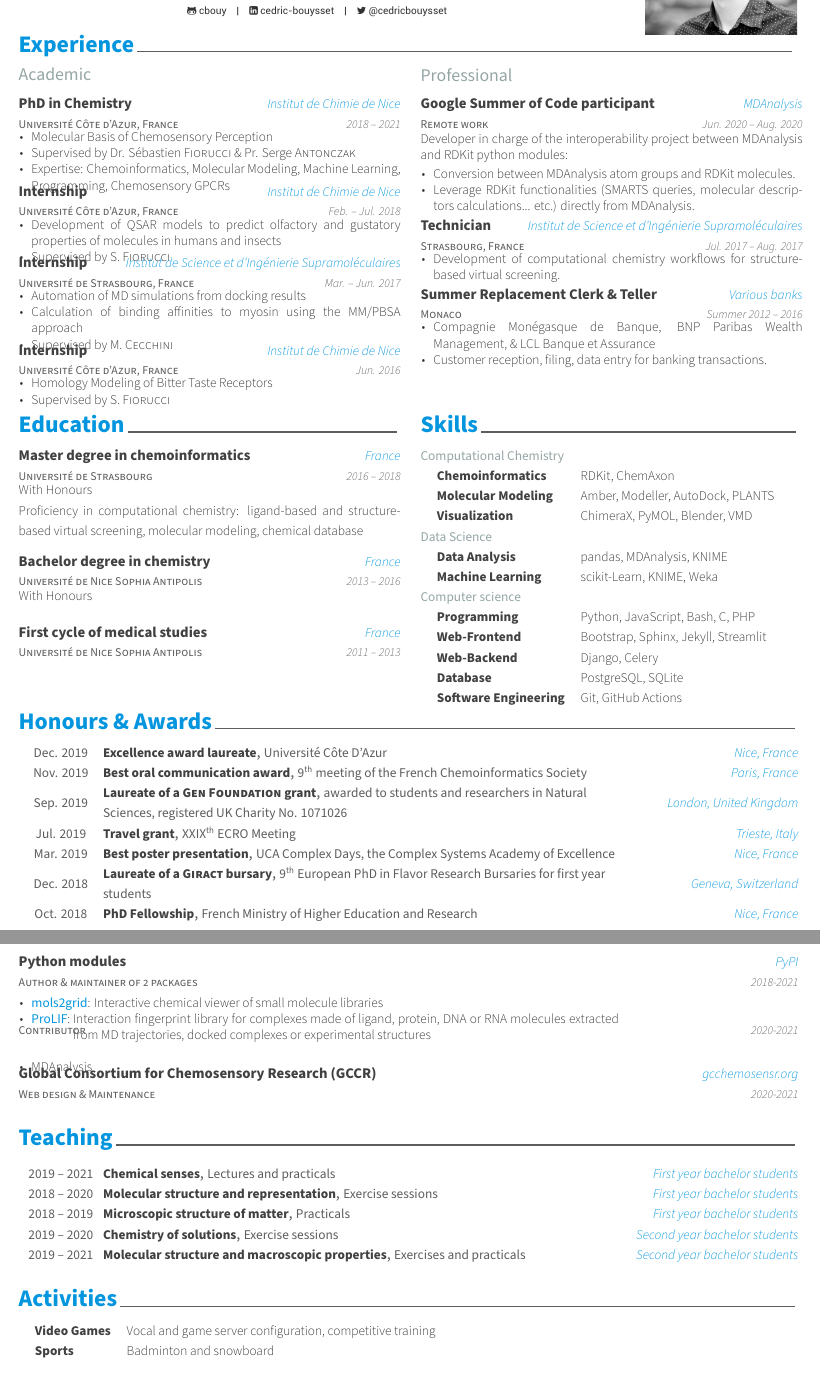
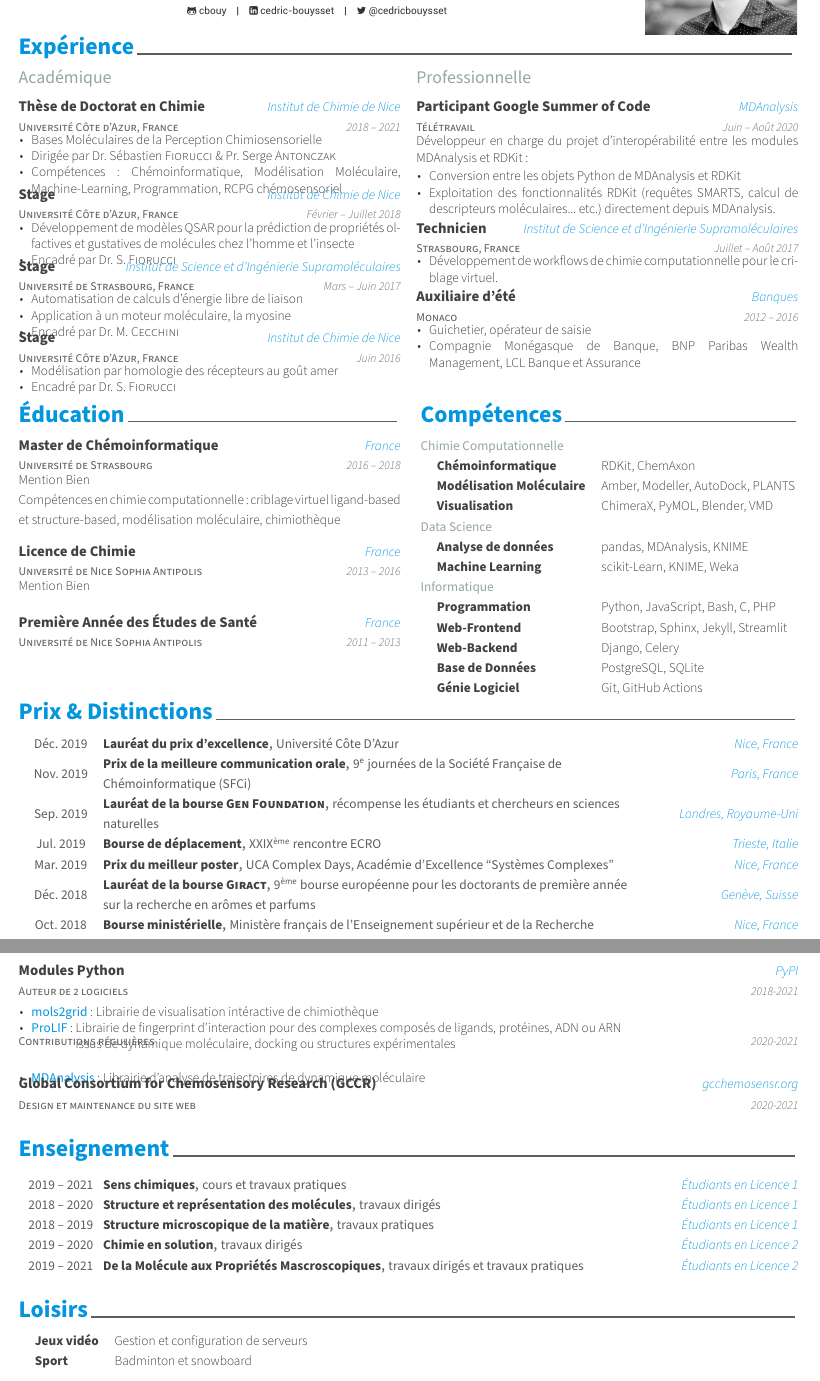
Before and after one commit to cbouy/cv, a LaTeX CV (cv.tex, which reads data/activities.tex, data/education.tex, data/experience.tex): two parts of pages 1 and 3 of 3, joined at a grey line, cut so that both start at the same text. Compiled offline with XeLaTeX.

Commit message:
traduction

```diff
--- a/cv.tex
+++ b/cv.tex
@@ -18,6 +18,7 @@
 % A4 paper size by default, use 'letterpaper' for US letter
 \documentclass[11pt, a4paper]{templates/awesome-cv}
 \usepackage{multicol,tabularx}
+\usepackage[french]{babel}
 
 % Configure page margins with geometry
 \geometry{left=1.27cm, top=.8cm, right=1.27cm, bottom=1.8cm, footskip=.5cm}
--- a/data/activities.tex
+++ b/data/activities.tex
@@ -1,13 +1,13 @@
-\cvsection{Activities}
+\cvsection{Loisirs}
 
 \begin{cvskills}
 
 	\cvskill
-	{Video Games}
-    {Vocal and game server configuration, competitive training}
+	{Jeux vidéo}
+    {Gestion et configuration de serveurs}
 
 	\cvskill
-	{Sports}
-    {Badminton and snowboard}
+	{Sport}
+    {Badminton et snowboard}
 
 \end{cvskills}
--- a/data/education.tex
+++ b/data/education.tex
@@ -1,28 +1,27 @@
-
-\cvsection{Education}
+\cvsection{Éducation}
 
 \begin{cventries}
 
   \cventryvar
-    {Master degree in chemoinformatics}
+    {Master de Chémoinformatique}
     {Université de Strasbourg}
     {France}
     {2016 -- 2018}
     {
-      \vspace{-1.2\baselineskip}With Honours
+      \vspace{-1.2\baselineskip}Mention Bien
       \newline
-      Proficiency in computational chemistry: ligand-based and structure-based virtual screening, molecular modeling, chemical database
+      Compétences en chimie computationnelle: criblage virtuel ligand-based et structure-based, modélisation moléculaire, chimiothèque
     }
   \vspace{.5em}
   \cventryvar
-    {Bachelor degree in chemistry}
+    {Licence de Chimie}
     {Université de Nice Sophia Antipolis}
     {France}
     {2013 -- 2016}
-    {\vspace{-1.2\baselineskip}With Honours}
+    {\vspace{-1.2\baselineskip}Mention Bien}
   \vspace{.5em}
   \cventryvar
-    {First cycle of medical studies}
+    {Première Année des Études de Santé}
     {Université de Nice Sophia Antipolis}
     {France}
     {2011 -- 2013}
--- a/data/experience.tex
+++ b/data/experience.tex
@@ -1,113 +1,114 @@
-\cvsection{Experience}
+\cvsection{Expérience}
 \vspace{-1em}
 
-\begin{minipage}[t]{.49\linewidth}
-    \cvsubsection{\color{awesome-concrete}Academic}
+\begin{minipage}[t]{.49\linewidth}\vspace{-1pt}
+    \cvsubsection{\color{awesome-concrete}Académique}\vspace{-2pt}
 %
     \begin{cventries}
 %
         \cventryvar
-            {PhD in Chemistry}
+            {Thèse de Doctorat en Chimie}
             {Université Côte d'Azur, France}
             {Institut de Chimie de Nice}
             {2018 -- 2021}
             {
             \begin{cvitems}
-                \item{Molecular Basis of Chemosensory Perception}
-                \item{Supervised by Dr. Sébastien \textsc{Fiorucci} \& Pr. Serge \textsc{Antonczak}}
-                \item{Expertise: Chemoinformatics, Molecular Modeling, Machine Learning, Programming, Chemosensory GPCRs}
+                \item{Bases Moléculaires de la Perception Chimiosensorielle}
+                \item{Dirigée par Dr. Sébastien \textsc{Fiorucci} \& Pr. Serge \textsc{Antonczak}}
+                \item{Compétences: Chémoinformatique, Modélisation Moléculaire, Machine-Learning, Programmation, RCPG chémosensoriel}
             \end{cvitems}
             }
 %
         \cventryvar
-            {Internship}
+            {Stage}
             {Université Côte d'Azur, France}
             {Institut de Chimie de Nice}
-            {Feb. -- Jul. 2018}
+            {Février -- Juillet 2018}
             {
             \begin{cvitems}
-                \item{Development of QSAR models to predict olfactory and gustatory \mbox{properties} of molecules in humans and insects}
-                \item{Supervised by S. \textsc{Fiorucci}}
-            \end{cvitems}
-            }
-
-        \cventryvar
-            {Internship}
-            {Université de Strasbourg, France}
-            {Institut de Science et d'Ingénierie Supramoléculaires}
-            {Mar. -- Jun. 2017}
-            {
-            \begin{cvitems}
-                \item{Automation of MD simulations from docking results}
-                \item{Calculation of binding affinities to myosin using the MM/PBSA \mbox{approach}}
-                \item{Supervised by M. \textsc{Cecchini}}
+                \item{Développement de modèles QSAR pour la prédiction de propriétés olfactives et gustatives de molécules chez l'homme et l'insecte}
+                \item{Encadré par Dr. S. \textsc{Fiorucci}}
             \end{cvitems}
             }
 %
         \cventryvar
-            {Internship}
+            {Stage}
+            {Université de Strasbourg, France}
+            {Institut de Science et d'Ingénierie Supramoléculaires}
+            {Mars -- Juin 2017}
+            {
+            \begin{cvitems}
+                \item{Automatisation de calculs d'énergie libre de liaison}
+                \item{Application à un moteur moléculaire, la myosine}
+                \item{Encadré par Dr. M. \textsc{Cecchini}}
+            \end{cvitems}
+            }
+%
+        \cventryvar
+            {Stage}
             {Université Côte d'Azur, France}
             {Institut de Chimie de Nice}
-            {Jun. 2016}
+            {Juin 2016}
             {
             \begin{cvitems}
-                \item{Homology Modeling of Bitter Taste Receptors}
-                \item{Supervised by S. \textsc{Fiorucci}}
+                \item{Modélisation par homologie des récepteurs au goût amer}
+                \item{Encadré par Dr. S. \textsc{Fiorucci}}
             \end{cvitems}
             }
 %
     \end{cventries}
 %
-\end{minipage}
-\begin{minipage}[t]{.02\linewidth}
-    \cvsubsection{}
-\end{minipage}
+\end{minipage}\nobreak
 %
-\begin{minipage}[t]{.49\linewidth}
-    \cvsubsection{\color{awesome-concrete}Professional}
+\begin{minipage}[t]{.02\linewidth}\vspace{0pt}
+     \
+\end{minipage}\nobreak
+%
+\begin{minipage}[t]{.49\linewidth}\vspace{0pt}
+    \cvsubsection{\color{awesome-concrete}Professionnelle}
 %
     \begin{cventries}
 %
         \cventryvar
-            {Google Summer of Code participant}
-            {Remote work}
+            {Participant Google Summer of Code}
+            {Télétravail}
             {MDAnalysis}
-            {Jun. 2020 -- Aug. 2020}
+            {Juin -- Août 2020}
             {
             \vspace{-1.2\baselineskip}
-            Developer in charge of the interoperability project between MDAnalysis and RDKit python modules: \vspace{1.2\baselineskip}
+            Développeur en charge du projet d'interopérabilité entre les modules MDAnalysis et RDKit: \vspace{1.2\baselineskip}
             \begin{cvitems}
-                \item{Conversion between MDAnalysis atom groups and RDKit molecules.}
-                \item{Leverage RDKit functionalities (SMARTS queries, molecular descriptors calculations... etc.) directly from MDAnalysis.}
+                \item{Conversion entre les objets Python de MDAnalysis et RDKit}
+                \item{Exploitation des fonctionnalités RDKit (requêtes SMARTS, calcul de descripteurs moléculaires... etc.) directement depuis MDAnalysis.}
             \end{cvitems}
             \vspace{1em}
             }
 %
         \cventryvar
-            {Technician}
+            {Technicien}
             {Strasbourg, France}
             {Institut de Science et d'Ingénierie Supramoléculaires}
-            {Jul. 2017 -- Aug. 2017}
+            {Juillet -- Août 2017}
             {
             \begin{cvitems}
-                \item{Development of computational chemistry workflows for structure-based virtual screening.}
+                \item{Développement de workflows de chimie computationnelle pour le criblage virtuel.}
             \end{cvitems}
             \vspace{1em}
             }
 %
         \cventryvar
-            {Summer Replacement Clerk \& Teller}
+            {Auxiliaire d'été}
             {Monaco}
-            {Various banks}
-            {Summer 2012 -- 2016}
+            {Banques}
+            {2012 -- 2016}
             {
             \begin{cvitems}
-                \item{Compagnie Monégasque de Banque, BNP Paribas Wealth \mbox{Management}, \& LCL Banque et Assurance}
-                \item{Customer reception, filing, data entry for banking transactions.}
+                \item{Guichetier, opérateur de saisie}
+                \item{Compagnie Monégasque de Banque, BNP Paribas Wealth \mbox{Management}, LCL Banque et Assurance}
             \end{cvitems}
             \vspace{1em}
             }
 %
     \end{cventries}
 %
-\end{minipage}
+\end{minipage}%
--- a/data/honors.tex
+++ b/data/honors.tex
@@ -1,46 +1,46 @@
-\cvsection{Honours \& Awards}
+\cvsection{Prix \& Distinctions}
 
 \begin{cvhonors}
 
   \cvhonor
-  	{Excellence award laureate}
+  	{Lauréat du prix d'excellence}
   	{Université Côte D'Azur}
   	{Nice, France}
-  	{Dec. 2019}
+  	{Déc. 2019}
 
   \cvhonor
-  	{Best oral communication award}
-  	{9\textsuperscript{th} meeting of the French Chemoinformatics Society}
+  	{Prix de la meilleure communication orale}
+  	{9\textsuperscript{e} journées de la Société Française de Chémoinformatique (SFCi)}
   	{Paris, France}
   	{Nov. 2019}
 
   \cvhonor
-  	{Laureate of a \textsc{Gen Foundation} grant}
-  	{awarded to students and researchers in Natural Sciences, registered UK Charity No. 1071026}
-  	{London, United Kingdom}
+  	{Lauréat de la bourse \textsc{Gen Foundation}}
+  	{récompense les étudiants et chercheurs en sciences naturelles}
+  	{Londres, Royaume-Uni}
   	{Sep. 2019}
 
   \cvhonor
-  	{Travel grant}
-  	{\textsc{XXIX}\textsuperscript{th} \textsc{ECRO} Meeting}
-  	{Trieste, Italy}
+  	{Bourse de déplacement}
+  	{\textsc{XXIX}\textsuperscript{ème} rencontre \textsc{ECRO}}
+  	{Trieste, Italie}
   	{Jul. 2019}
 
   \cvhonor
-  	{Best poster presentation}
-  	{UCA Complex Days, the Complex Systems Academy of Excellence}
+  	{Prix du meilleur poster}
+  	{UCA Complex Days, Académie d'Excellence ``Systèmes Complexes''}
   	{Nice, France}
   	{Mar. 2019}
 
   \cvhonor
-  	{Laureate of a \textsc{Giract} bursary}
-  	{9\textsuperscript{th} European PhD in Flavor Research Bursaries for first year students}
-  	{Geneva, Switzerland}
-  	{Dec. 2018}
+  	{Lauréat de la bourse \textsc{Giract}}
+  	{9\textsuperscript{ème} bourse européenne pour les doctorants de première année sur la recherche en arômes et parfums}
+  	{Genève, Suisse}
+  	{Déc. 2018}
 
   \cvhonor
-  	{PhD Fellowship}
-  	{French Ministry of Higher Education and Research}
+  	{Bourse ministérielle}
+  	{Ministère français de lʼEnseignement supérieur et de la Recherche}
   	{Nice, France}
   	{Oct. 2018}
 
--- a/data/infos.tex
+++ b/data/infos.tex
@@ -5,12 +5,11 @@
 % Available options: circle|rectangle,edge/noedge,left/right
 \photo[rectangle,right,noedge]{./data/profile}
 \name{Cédric}{Bouysset}
-\position{PhD{\enskip\cdotp\enskip}Chemoinformatics{\enskip\cdotp\enskip}Molecular Modeling{\enskip\cdotp\enskip}Machine Learning}
-\address{Institut de Chimie de Nice, Université Côte d'Azur, Nice, FR}
+\position{Docteur en Chimie{\enskip\cdotp\enskip}Chimie computationnelle}
+\address{Chémoinformatique{\enskip\cdotp\enskip}Modélisation Moléculaire{\enskip\cdotp\enskip}Machine Learning}
 \phone{(+33)6 11 99 27 73}
 \email{cedric@bouysset.net}
 \homepage{cedric.bouysset.net}
-
 \linkedin{cedric-bouysset}
 \github{cbouy}
 \twitter{@cedricbouysset}
--- a/data/other.tex
+++ b/data/other.tex
@@ -1 +0,0 @@
-\cvsection{Other}
--- a/data/posters.tex
+++ b/data/posters.tex
@@ -26,3 +25,4 @@
+    {``Relations structure-fonction des récepteurs au goût amer''}
     {Toulouse, France}
     {Nov. 2019}
 
--- a/data/seminars.tex
+++ b/data/seminars.tex
@@ -15,7 +15,7 @@
     {Oct. 2020}
 
     \cvhonor
-    {9\textsuperscript{th} Meeting of the French Chemoinformatics Society (SFCi)}
+    {9\textsuperscript{e} journées de la Société Française de Chémoinformatique (SFCi)}
     {``Decoding sweet taste from chemical structures''}
     {Paris, France}
     {Nov. 2019}
--- a/data/skills.tex
+++ b/data/skills.tex
@@ -1,36 +1,36 @@
-\cvsection{Skills}
-\vspace{2.3mm}
+\cvsection{Compétences}
+\vspace{4pt}
 
 \begin{cvskills}
 
-    \cvskillvar{Computational Chemistry}{}
+    \cvskillvar{Chimie Computationnelle}{}
 
     \cvskill
-	{Chemoinformatics}
+	{Chémoinformatique}
     {RDKit, ChemAxon}
 
     \cvskill
-	{Molecular Modeling}
+	{Modélisation Moléculaire}
     {Amber, Modeller, AutoDock, PLANTS}
 
     \cvskill
-	{Visualization}
+	{Visualisation}
     {ChimeraX, PyMOL, Blender, VMD}
 
     \cvskillvar{Data Science}{}
 
     \cvskill
-	{Data Analysis}
+	{Analyse de données}
     {pandas, MDAnalysis, KNIME}
 
     \cvskill
 	{Machine Learning}
     {scikit-Learn, KNIME, Weka}
 
-    \cvskillvar{Computer science}{}
+    \cvskillvar{Informatique}{}
 
 	\cvskill
-	{Programming}
+	{Programmation}
     {Python, JavaScript, Bash, C, PHP}
 
 	\cvskill
@@ -42,11 +42,11 @@
     {Django, Celery}
 
 	\cvskill
-    {Database}
+    {Base de Données}
     {PostgreSQL, SQLite}
 
 	\cvskill
-    {Software Engineering}
+    {Génie Logiciel}
     {Git, GitHub Actions}
 
 \end{cvskills}
--- a/data/teaching.tex
+++ b/data/teaching.tex
@@ -1,35 +1,35 @@
-\cvsection{Teaching}
+\cvsection{Enseignement}
 
 \begin{cvhonors}
 
   \cvhonor
-  	{Chemical senses}
-  	{Lectures and practicals}
-  	{First year bachelor students}
+  	{Sens chimiques}
+  	{cours et travaux pratiques}
+  	{Étudiants en Licence 1}
   	{2019 -- 2021}
 
   \cvhonor
-    {Molecular structure and representation}
-    {Exercise sessions}
-    {First year bachelor students}
+    {Structure et représentation des molécules}
+    {travaux dirigés}
+    {Étudiants en Licence 1}
     {2018 -- 2020}
 
   \cvhonor
-    {Microscopic structure of matter}
-    {Practicals}
-    {First year bachelor students}
+    {Structure microscopique de la matière}
+    {travaux pratiques}
+    {Étudiants en Licence 1}
     {2018 -- 2019}
 
   \cvhonor
-  	{Chemistry of solutions}
-  	{Exercise sessions}
-  	{Second year bachelor students}
+  	{Chimie en solution}
+  	{travaux dirigés}
+  	{Étudiants en Licence 2}
   	{2019 -- 2020}
 
   \cvhonor
-    {Molecular structure and macroscopic properties}
-    {Exercises and practicals}
-    {Second year bachelor students}
+    {De la Molécule aux Propriétés Mascroscopiques}
+    {travaux dirigés et travaux pratiques}
+    {Étudiants en Licence 2}
     {2019 -- 2021}
 
 \end{cvhonors}
--- a/data/volunteer.tex
+++ b/data/volunteer.tex
@@ -3,39 +3,39 @@
 \begin{cventries}
 
   \cventry
-    {Open source projects}
-    {300+ contributions in 2020}
+    {Logiciels open source}
+    {Plus de 300 contributions en 2020}
     {\href{https://github.com/cbouy/}{GitHub}}
     {2017-2021}
     {}
 
   \cventry
-    {Python modules}
-    {Author \& maintainer of 2 packages}
+    {Modules Python}
+    {Auteur de 2 logiciels}
     {\href{https://pypi.org/user/cbouy/}{PyPI}}
     {2018-2021}
     {
       \begin{cvitems}
-        \item{\cvwebsite{https://github.com/cbouy/mols2grid}{mols2grid}{awesome-skyblue}: Interactive chemical viewer of small molecule libraries}
-        \item{\cvwebsite{https://github.com/chemosim-lab/ProLIF}{ProLIF}{awesome-skyblue}: \parbox[t]{.7\textwidth}{Interaction fingerprint library for complexes made of ligand, protein, DNA or RNA molecules extracted from MD trajectories, docked complexes or experimental structures}}
+        \item{\cvwebsite{https://github.com/cbouy/mols2grid}{mols2grid}{awesome-skyblue}: Librairie de visualisation intéractive de chimiothèque}
+        \item{\cvwebsite{https://github.com/chemosim-lab/ProLIF}{ProLIF}{awesome-skyblue}: \parbox[t]{.7\textwidth}{Librairie de fingerprint d'interaction pour des complexes composés de ligands, protéines, ADN ou ARN issus de dynamique moléculaire, docking ou structures expérimentales}}
       \end{cvitems}
     }
 
-  \vspace{.3em}
+  \vspace{.4em}
   \cventry
     {}
-    {Contributor}
+    {Contributions régulières}
     {}
     {2020-2021}
     {
       \begin{cvitems}
-        \item{\href{https://github.com/MDAnalysis/mdanalysis/commits?author=cbouy}{MDAnalysis}}
+        \item{\cvwebsite{https://github.com/MDAnalysis/mdanalysis/commits?author=cbouy}{MDAnalysis}{awesome-skyblue}: Librairie d'analyse de trajectoires de dynamique moléculaire}
       \end{cvitems}
     }
 
   \cventry
     {Global Consortium for Chemosensory Research (GCCR)}
-    {Web design \& Maintenance}
+    {Design et maintenance du site web}
     {\href{https://gcchemosensr.org/}{gcchemosensr.org}}
     {2020-2021}
     {}
```
Also changed, not shown: data/publications.tex (+5 -5 lines), cv.pdf, cv.tex (1 more changed lines), data/other.tex (13 more changed lines), data/posters.tex (21 more changed lines), data/seminars.tex (22 more changed lines), data/volunteer.tex (2 more changed lines), 1 other file.
